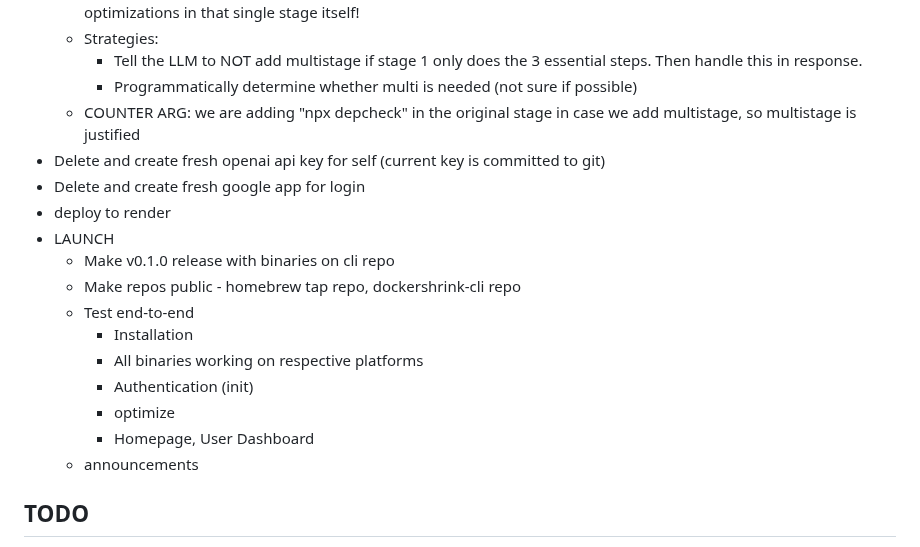
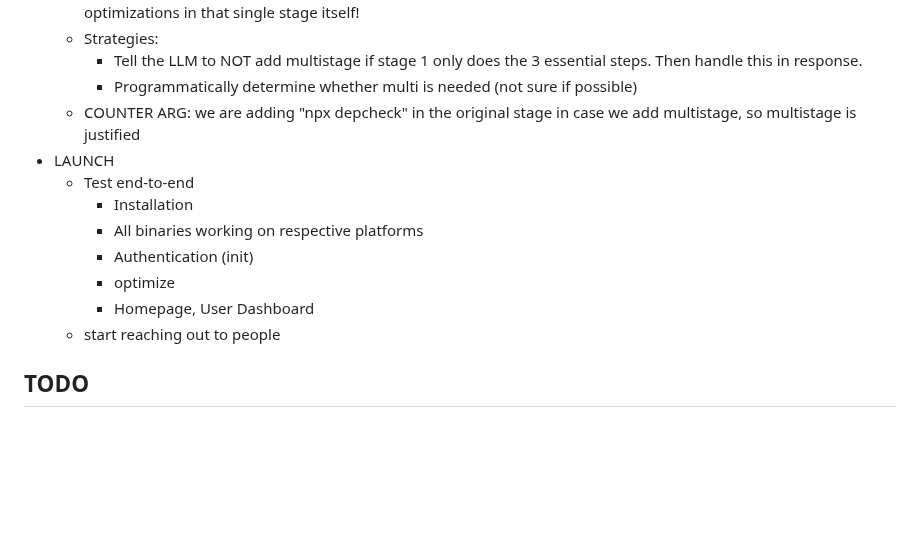
Before and after one commit to duaraghav8/dockershrink, a Markdown page: README.md, the part around the change. Drawn GitHub-style; blank space fills up the shorter version.

```diff
--- a/README.md
+++ b/README.md
@@ -131,19 +131,14 @@ All FE assets are kept inside the `web` directory.
     - Tell the LLM to NOT add multistage if stage 1 only does the 3 essential steps. Then handle this in response.
     - Programmatically determine whether multi is needed (not sure if possible)
   - COUNTER ARG: we are adding "npx depcheck" in the original stage in case we add multistage, so multistage is justified
-- Delete and create fresh openai api key for self (current key is committed to git)
-- Delete and create fresh google app for login
-- deploy to render
 - LAUNCH
-  - Make v0.1.0 release with binaries on cli repo
-  - Make repos public - homebrew tap repo, dockershrink-cli repo
   - Test end-to-end
     - Installation
     - All binaries working on respective platforms
     - Authentication (init)
     - optimize
     - Homepage, User Dashboard
-  - announcements
+  - start reaching out to people
 
 ## TODO
 - Review code TODOs and resolve if needed
```
